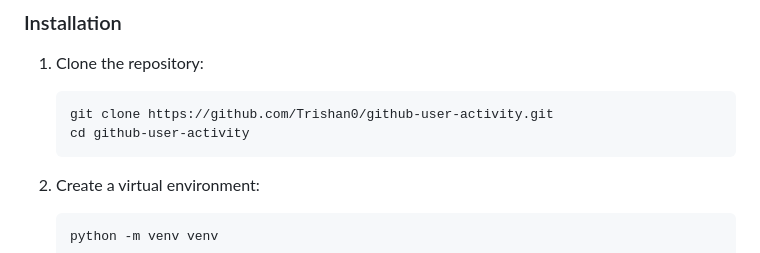
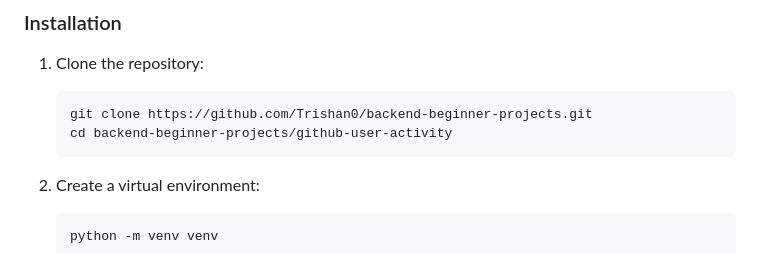
Before and after one commit to Trishan0/backend-beginner-projects, a Markdown page: github-user-activity/README.md, the part around the change. Rendered like a GitHub page.

````diff
--- a/github-user-activity/README.md
+++ b/github-user-activity/README.md
@@ -58,8 +58,8 @@ GitHub Activity Summary for Trishan0
 
 1. Clone the repository:
     ```sh
-    git clone https://github.com/Trishan0/github-user-activity.git
-    cd github-user-activity
+    git clone https://github.com/Trishan0/backend-beginner-projects.git
+    cd backend-beginner-projects/github-user-activity
     ```
 
 2. Create a virtual environment:
````
